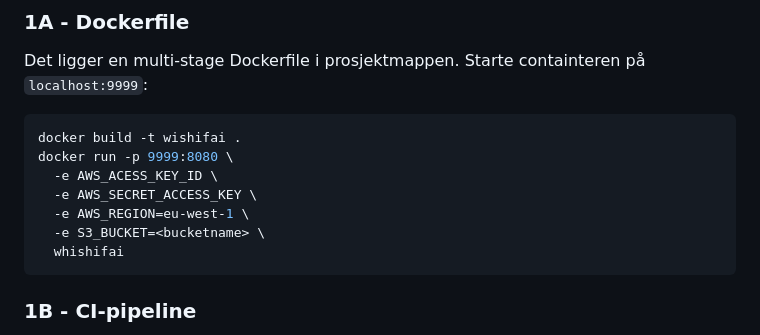
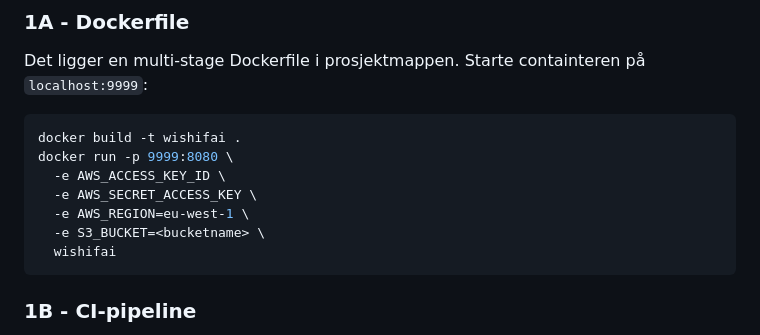
Before and after one commit to conradsandaunet/PGR301-DevOps, a Markdown page: README_SVAR.md, the part around one of its changes. Drawn GitHub-style.

````diff
--- a/README_SVAR.md
+++ b/README_SVAR.md
@@ -12,11 +12,11 @@ Starte containteren på `localhost:9999`:
 ```bash
 docker build -t wishifai .
 docker run -p 9999:8080 \
-  -e AWS_ACESS_KEY_ID \
+  -e AWS_ACCESS_KEY_ID \
   -e AWS_SECRET_ACCESS_KEY \
   -e AWS_REGION=eu-west-1 \
   -e S3_BUCKET=<bucketname> \
-  whishifai
+  wishifai
 ```
 
 ### 1B - CI-pipeline
````
Also changed, not shown: other parts of README_SVAR.md (+55 -8 lines), img.png (added), img_1.png (added).
